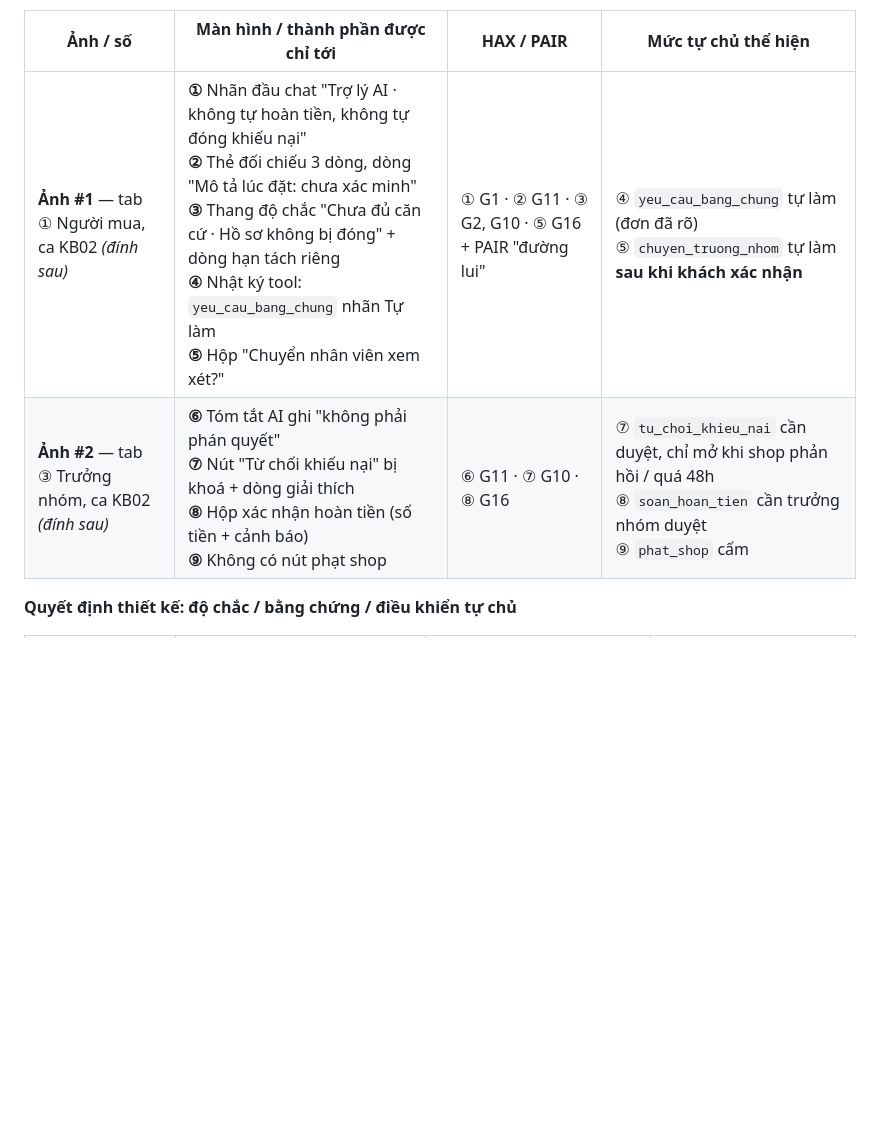
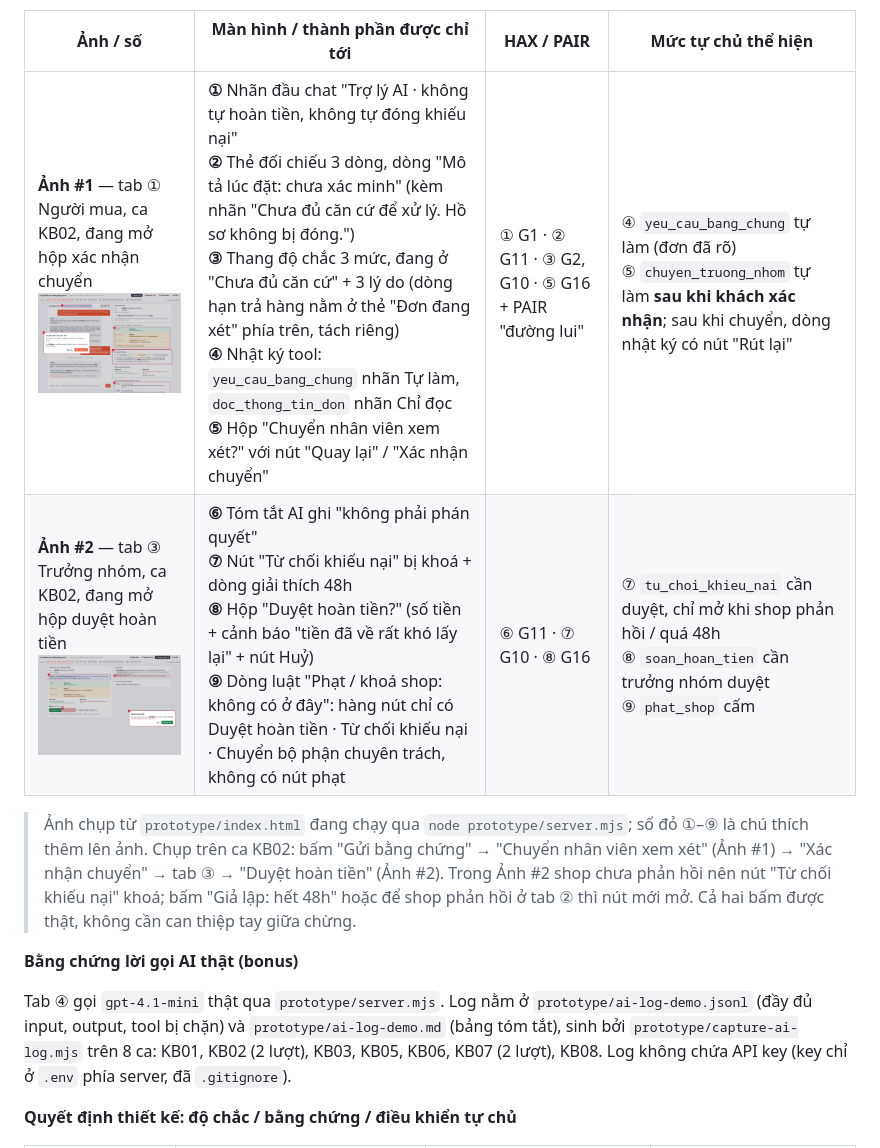
Before and after one commit to justapea25/K5-L3B-Day05-T4-MALTO, a Markdown page: spec.md, the part around the change. Drawn GitHub-style; pictures changed too: prototype/screenshots/anh1-nguoi-mua-KB02.png (added), prototype/screenshots/anh2-truong-nhom-KB02.png (added); blank space fills up the shorter version.

Commit message:
Thêm ảnh chú thích HAX ①–⑨, script log AI thật, sửa khoá nút từ chối KB01

```diff
--- a/spec.md
+++ b/spec.md
@@ -360,8 +360,14 @@
 
 | Ảnh / số | Màn hình / thành phần được chỉ tới | HAX / PAIR | Mức tự chủ thể hiện |
 |---|---|---|---|
-| **Ảnh #1** — tab ① Người mua, ca KB02 *(đính sau)* | **①** Nhãn đầu chat "Trợ lý AI · không tự hoàn tiền, không tự đóng khiếu nại"<br>**②** Thẻ đối chiếu 3 dòng, dòng "Mô tả lúc đặt: chưa xác minh"<br>**③** Thang độ chắc "Chưa đủ căn cứ · Hồ sơ không bị đóng" + dòng hạn tách riêng<br>**④** Nhật ký tool: `yeu_cau_bang_chung` nhãn Tự làm<br>**⑤** Hộp "Chuyển nhân viên xem xét?" | ① G1 · ② G11 · ③ G2, G10 · ⑤ G16 + PAIR "đường lui" | ④ `yeu_cau_bang_chung` tự làm (đơn đã rõ)<br>⑤ `chuyen_truong_nhom` tự làm **sau khi khách xác nhận** |
-| **Ảnh #2** — tab ③ Trưởng nhóm, ca KB02 *(đính sau)* | **⑥** Tóm tắt AI ghi "không phải phán quyết"<br>**⑦** Nút "Từ chối khiếu nại" bị khoá + dòng giải thích<br>**⑧** Hộp xác nhận hoàn tiền (số tiền + cảnh báo)<br>**⑨** Không có nút phạt shop | ⑥ G11 · ⑦ G10 · ⑧ G16 | ⑦ `tu_choi_khieu_nai` cần duyệt, chỉ mở khi shop phản hồi / quá 48h<br>⑧ `soan_hoan_tien` cần trưởng nhóm duyệt<br>⑨ `phat_shop` cấm |
+| **Ảnh #1** — tab ① Người mua, ca KB02, đang mở hộp xác nhận chuyển<br>![Ảnh #1](prototype/screenshots/anh1-nguoi-mua-KB02.png) | **①** Nhãn đầu chat "Trợ lý AI · không tự hoàn tiền, không tự đóng khiếu nại"<br>**②** Thẻ đối chiếu 3 dòng, dòng "Mô tả lúc đặt: chưa xác minh" (kèm nhãn "Chưa đủ căn cứ để xử lý. Hồ sơ không bị đóng.")<br>**③** Thang độ chắc 3 mức, đang ở "Chưa đủ căn cứ" + 3 lý do (dòng hạn trả hàng nằm ở thẻ "Đơn đang xét" phía trên, tách riêng)<br>**④** Nhật ký tool: `yeu_cau_bang_chung` nhãn Tự làm, `doc_thong_tin_don` nhãn Chỉ đọc<br>**⑤** Hộp "Chuyển nhân viên xem xét?" với nút "Quay lại" / "Xác nhận chuyển" | ① G1 · ② G11 · ③ G2, G10 · ⑤ G16 + PAIR "đường lui" | ④ `yeu_cau_bang_chung` tự làm (đơn đã rõ)<br>⑤ `chuyen_truong_nhom` tự làm **sau khi khách xác nhận**; sau khi chuyển, dòng nhật ký có nút "Rút lại" |
+| **Ảnh #2** — tab ③ Trưởng nhóm, ca KB02, đang mở hộp duyệt hoàn tiền<br>![Ảnh #2](prototype/screenshots/anh2-truong-nhom-KB02.png) | **⑥** Tóm tắt AI ghi "không phải phán quyết"<br>**⑦** Nút "Từ chối khiếu nại" bị khoá + dòng giải thích 48h<br>**⑧** Hộp "Duyệt hoàn tiền?" (số tiền + cảnh báo "tiền đã về rất khó lấy lại" + nút Huỷ)<br>**⑨** Dòng luật "Phạt / khoá shop: không có ở đây": hàng nút chỉ có Duyệt hoàn tiền · Từ chối khiếu nại · Chuyển bộ phận chuyên trách, không có nút phạt | ⑥ G11 · ⑦ G10 · ⑧ G16 | ⑦ `tu_choi_khieu_nai` cần duyệt, chỉ mở khi shop phản hồi / quá 48h<br>⑧ `soan_hoan_tien` cần trưởng nhóm duyệt<br>⑨ `phat_shop` cấm |
+
+> Ảnh chụp từ `prototype/index.html` đang chạy qua `node prototype/server.mjs`; số đỏ ①–⑨ là chú thích thêm lên ảnh. Chụp trên ca KB02: bấm "Gửi bằng chứng" → "Chuyển nhân viên xem xét" (Ảnh #1) → "Xác nhận chuyển" → tab ③ → "Duyệt hoàn tiền" (Ảnh #2). Trong Ảnh #2 shop chưa phản hồi nên nút "Từ chối khiếu nại" khoá; bấm "Giả lập: hết 48h" hoặc để shop phản hồi ở tab ② thì nút mới mở. Cả hai bấm được thật, không cần can thiệp tay giữa chừng.
+
+**Bằng chứng lời gọi AI thật (bonus)**
+
+Tab ④ gọi `gpt-4.1-mini` thật qua `prototype/server.mjs`. Log nằm ở `prototype/ai-log-demo.jsonl` (đầy đủ input, output, tool bị chặn) và `prototype/ai-log-demo.md` (bảng tóm tắt), sinh bởi `prototype/capture-ai-log.mjs` trên 8 ca: KB01, KB02 (2 lượt), KB03, KB05, KB06, KB07 (2 lượt), KB08. Log không chứa API key (key chỉ ở `.env` phía server, đã `.gitignore`).
 
 **Quyết định thiết kế: độ chắc / bằng chứng / điều khiển tự chủ**
 
```
Also changed, not shown: 2 other files.
